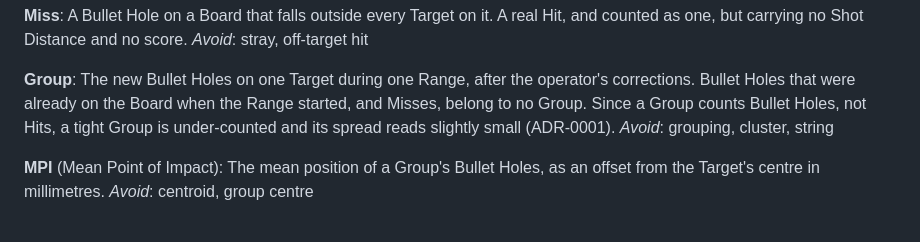
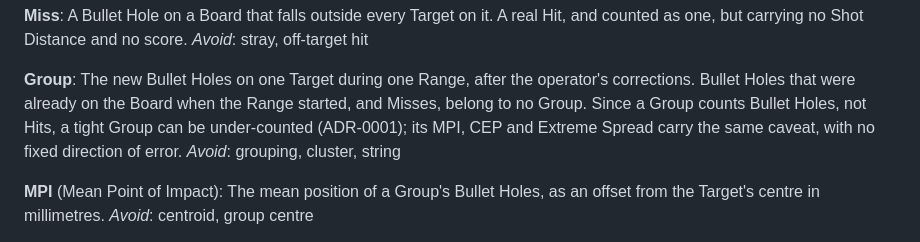
Before and after one commit to Asgard-Ltd-R-D/KanatBackend, a Markdown page: CONTEXT.md, the part around the change. GitHub-like rendering.

Commit message:
context: #86 Group caveat bounds the count only, not the spread's direction
ADR-0001 makes the Bullet Hole count a floor on Hits; it says nothing
about which way a lost overlapping Hit moves MPI, CEP or Extreme Spread.

Co-Authored-By: Claude Opus 5.5 <noreply@anthropic.com>

```diff
--- a/CONTEXT.md
+++ b/CONTEXT.md
@@ -52,8 +52,8 @@ _Avoid_: stray, off-target hit
 The new Bullet Holes on one Target during one Range, after the operator's
 corrections. Bullet Holes that were already on the Board when the Range
 started, and Misses, belong to no Group. Since a Group counts Bullet Holes,
-not Hits, a tight Group is under-counted and its spread reads slightly small
-(ADR-0001).
+not Hits, a tight Group can be under-counted (ADR-0001); its MPI, CEP and
+Extreme Spread carry the same caveat, with no fixed direction of error.
 _Avoid_: grouping, cluster, string
 
 **MPI** (Mean Point of Impact):
```
